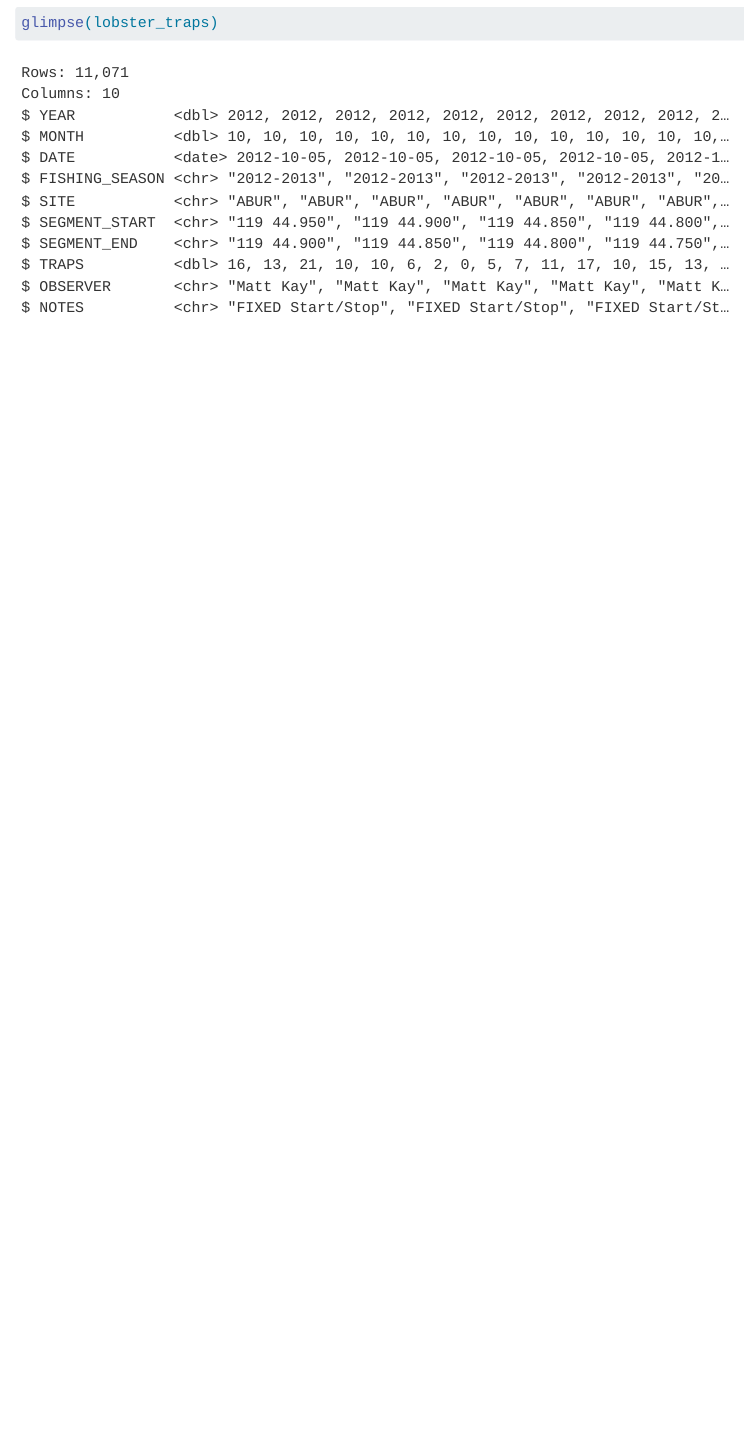
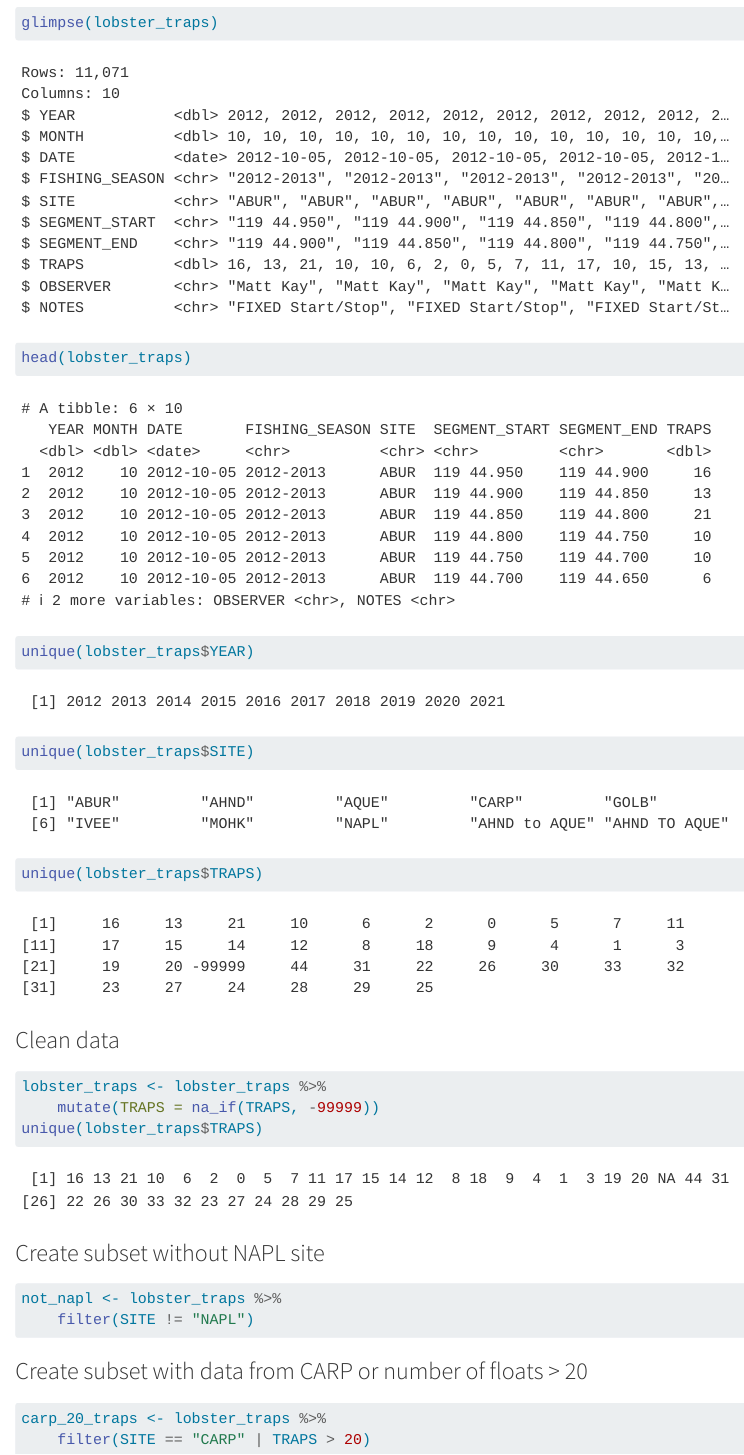
Before and after one commit to coreR-group/mack-ingrid, a Quarto document (analysis/collaborator-analysis.qmd): the page in a window 1100 px wide, from 610 px down. Rendered offline with R 4.5, knitr and Pandoc in place of Quarto, with nearby package versions.

Commit message:
added more analysis

````diff
--- a/analysis/collaborator-analysis.qmd
+++ b/analysis/collaborator-analysis.qmd
@@ -27,5 +27,27 @@ lobster_traps <- read_csv("../data/Lobster_Trap_Counts_All_Years_20210519.csv")
 ```{r}
 colnames(lobster_traps)
 glimpse(lobster_traps)
+head(lobster_traps)
+unique(lobster_traps$YEAR)
+unique(lobster_traps$SITE)
+unique(lobster_traps$TRAPS)
+```
 
+### Clean data
+```{r}
+lobster_traps <- lobster_traps %>%
+    mutate(TRAPS = na_if(TRAPS, -99999))
+unique(lobster_traps$TRAPS)
 ```
+
+### Create subset without NAPL site
+```{r}
+not_napl <- lobster_traps %>%
+    filter(SITE != "NAPL")
+```
+
+### Create subset with data from CARP or number of floats > 20
+```{r}
+carp_20_traps <- lobster_traps %>%
+    filter(SITE == "CARP" | TRAPS > 20)
+```
````
